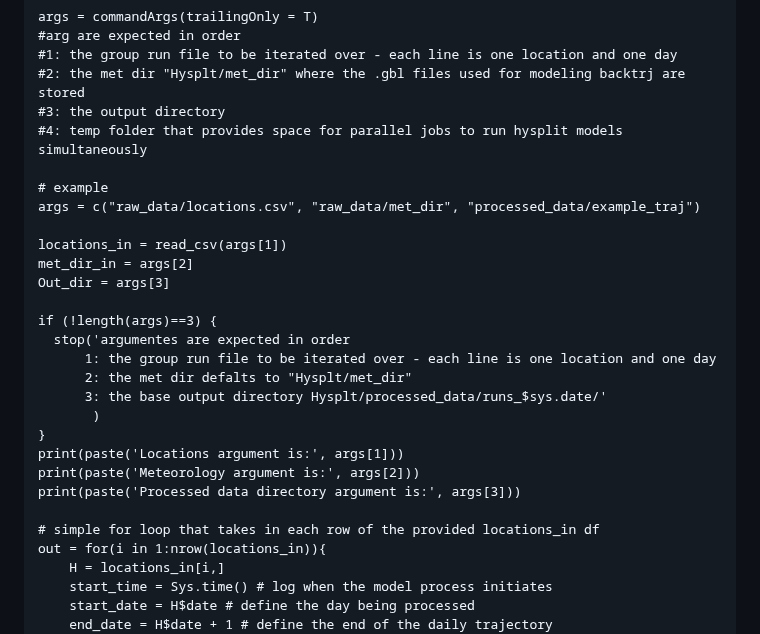
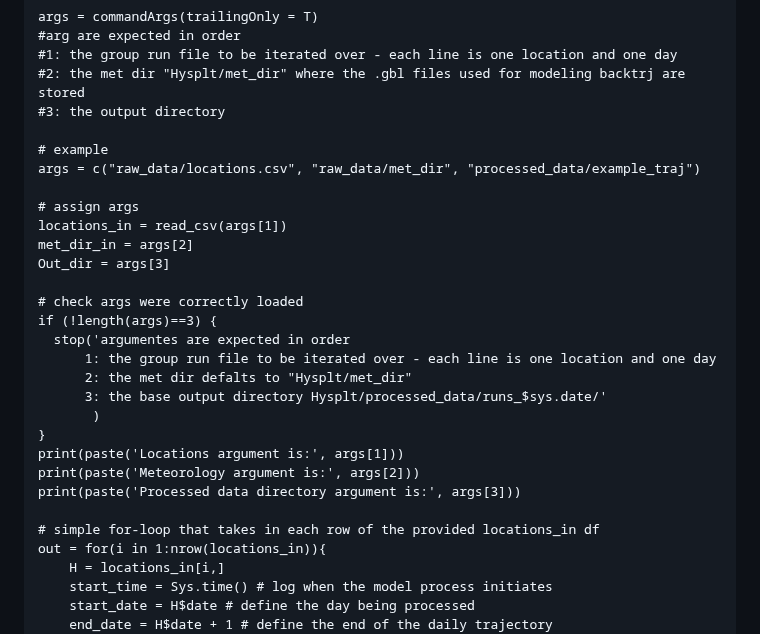
Before and after one commit to philipmoffatt/Rasterizing-gridMET-HYSPLT, a Markdown page: README.md, the part around one of its changes. Drawn GitHub-style.

```diff
--- a/README.md
+++ b/README.md
@@ -116,15 +116,16 @@ args = commandArgs(trailingOnly = T)
 #1: the group run file to be iterated over - each line is one location and one day
 #2: the met dir "Hysplt/met_dir" where the .gbl files used for modeling backtrj are stored
 #3: the output directory
-#4: temp folder that provides space for parallel jobs to run hysplit models simultaneously
 
 # example
 args = c("raw_data/locations.csv", "raw_data/met_dir", "processed_data/example_traj")
 
+# assign args
 locations_in = read_csv(args[1])
 met_dir_in = args[2]
 Out_dir = args[3]
 
+# check args were correctly loaded
 if (!length(args)==3) {
   stop('argumentes are expected in order
       1: the group run file to be iterated over - each line is one location and one day
@@ -136,7 +137,7 @@ print(paste('Locations argument is:', args[1]))
 print(paste('Meteorology argument is:', args[2]))
 print(paste('Processed data directory argument is:', args[3]))
 
-# simple for loop that takes in each row of the provided locations_in df
+# simple for-loop that takes in each row of the provided locations_in df
 out = for(i in 1:nrow(locations_in)){
     H = locations_in[i,]
     start_time = Sys.time() # log when the model process initiates
```
Also changed, not shown: other parts of README.md (+54 -1 lines).
